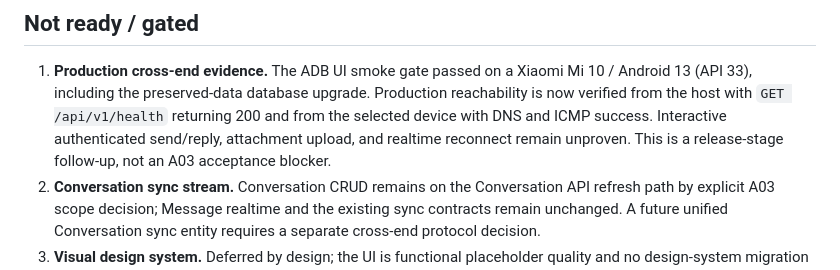
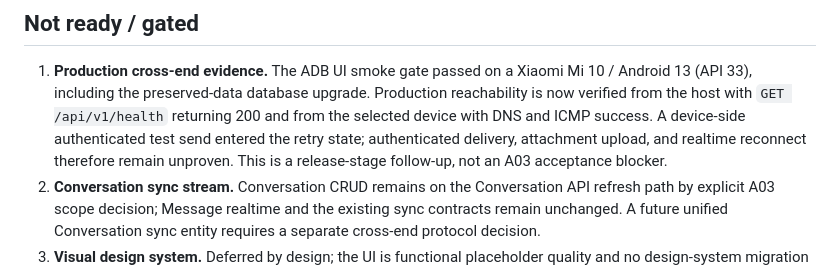
Before and after one commit to J-X-C-Z/Orialis, a Markdown page: docs/architecture-refactor/A03-10-acceptance-verification.md, the part around the change. GitHub-like rendering.

```diff
--- a/docs/architecture-refactor/A03-10-acceptance-verification.md
+++ b/docs/architecture-refactor/A03-10-acceptance-verification.md
@@ -74,9 +74,10 @@ Riverpod providers. The A03-08 boundary claim holds.
    Mi 10 / Android 13 (API 33), including the preserved-data database upgrade.
    Production reachability is now verified from the host with
    `GET /api/v1/health` returning 200 and from the selected device with DNS and
-   ICMP success. Interactive authenticated send/reply, attachment upload, and
-   realtime reconnect remain unproven. This is a release-stage follow-up, not
-   an A03 acceptance blocker.
+   ICMP success. A device-side authenticated test send entered the retry state;
+   authenticated delivery, attachment upload, and realtime reconnect therefore
+   remain unproven. This is a release-stage follow-up, not an A03 acceptance
+   blocker.
 2. **Conversation sync stream.** Conversation CRUD remains on the Conversation
    API refresh path by explicit A03 scope decision; Message realtime and the
    existing sync contracts remain unchanged. A future unified Conversation
```
Also changed, not shown: docs/architecture-refactor/A03-progress.md (+5 -4 lines).
